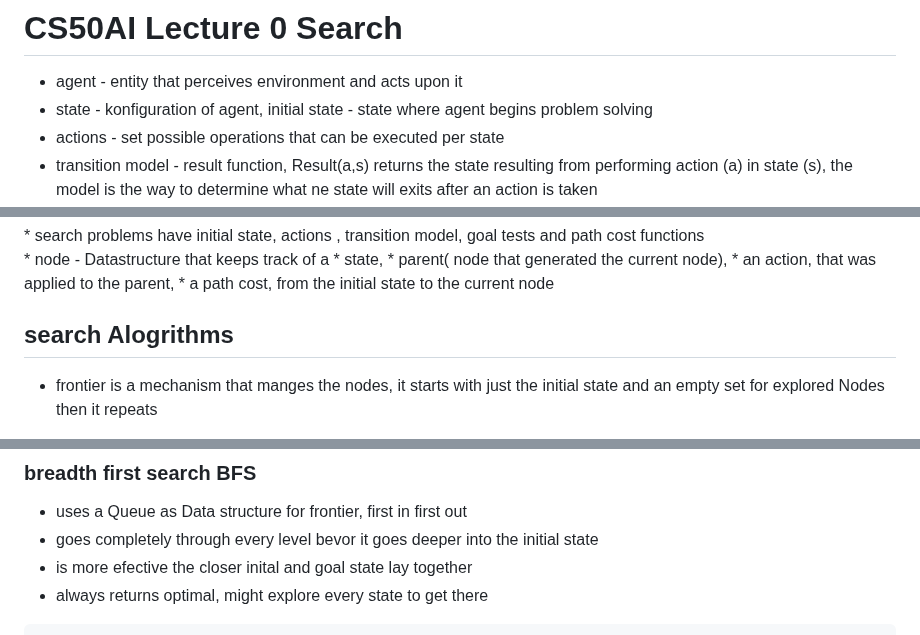
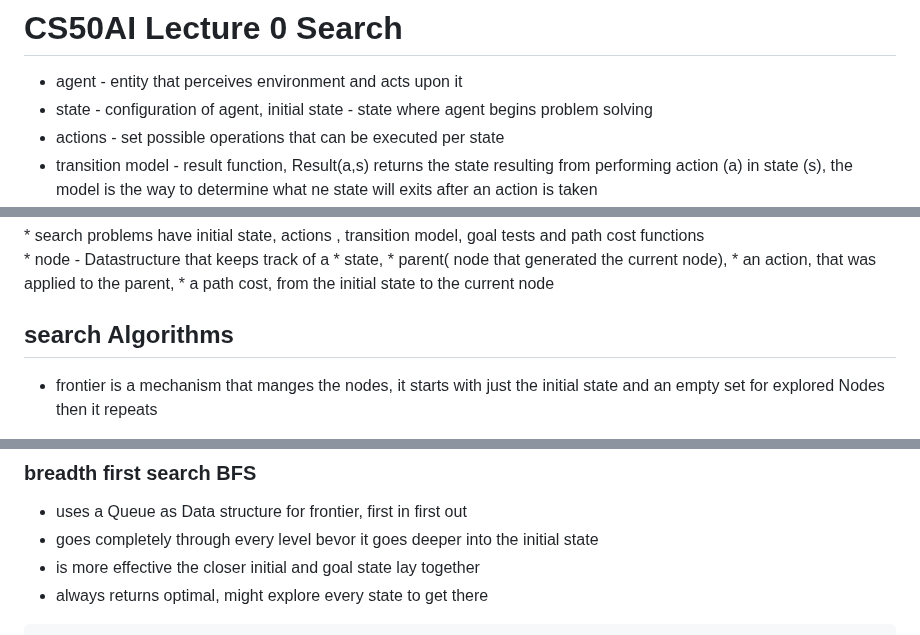
Before and after one commit to MichelleHaase/CS50p_x, a Markdown page: notes_CS50AI.md, 3 parts joined by grey strips. Drawn GitHub-style.

````diff
--- a/notes_CS50AI.md
+++ b/notes_CS50AI.md
@@ -1,6 +1,6 @@
 # CS50AI Lecture 0 Search
 * agent - entity that perceives environment and acts upon it
-* state - konfiguration of agent, initial state - state where agent begins problem solving
+* state - configuration of agent, initial state - state where agent begins problem solving
 * actions - set possible operations that can be executed per state
 * transition model - result function, Result(a,s) returns the state resulting from performing action (a) in state (s),
   the model is the way to determine what ne state will exits after an action is taken
@@ -20,7 +20,7 @@
   * a path cost, from the initial state to the current node
 <br />
 
-## search Alogrithms
+## search Algorithms
 * frontier is a mechanism that manges the nodes, it starts with just the initial state and an empty set for explored Nodes then it repeats
   1. stop if frontier is empty --> no Solution
   2. remove a Node from the frontier
@@ -49,7 +49,7 @@
 ### breadth first search BFS
 * uses a Queue as Data structure for frontier, first in first out
 * goes completely through every level bevor it goes deeper into the initial state
-* is more efective the closer inital and goal state lay together
+* is more effective the closer initial and goal state lay together
 * always returns optimal, might explore every state to get there
 
 ```
````
Also changed, not shown: other parts of notes_CS50AI.md (+1 -1 lines).
